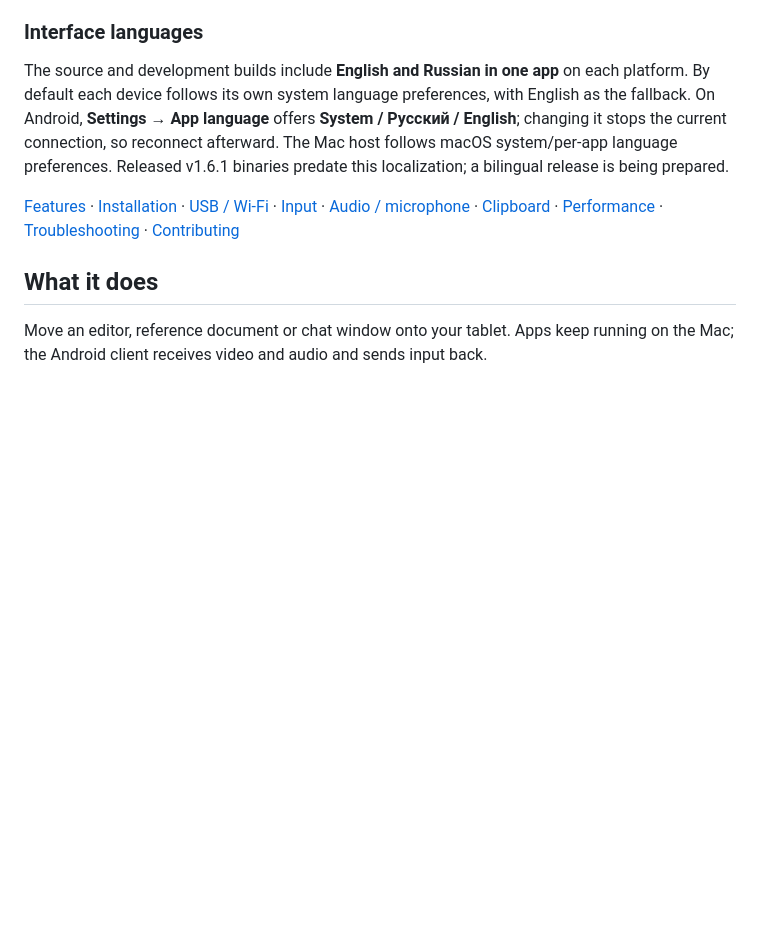
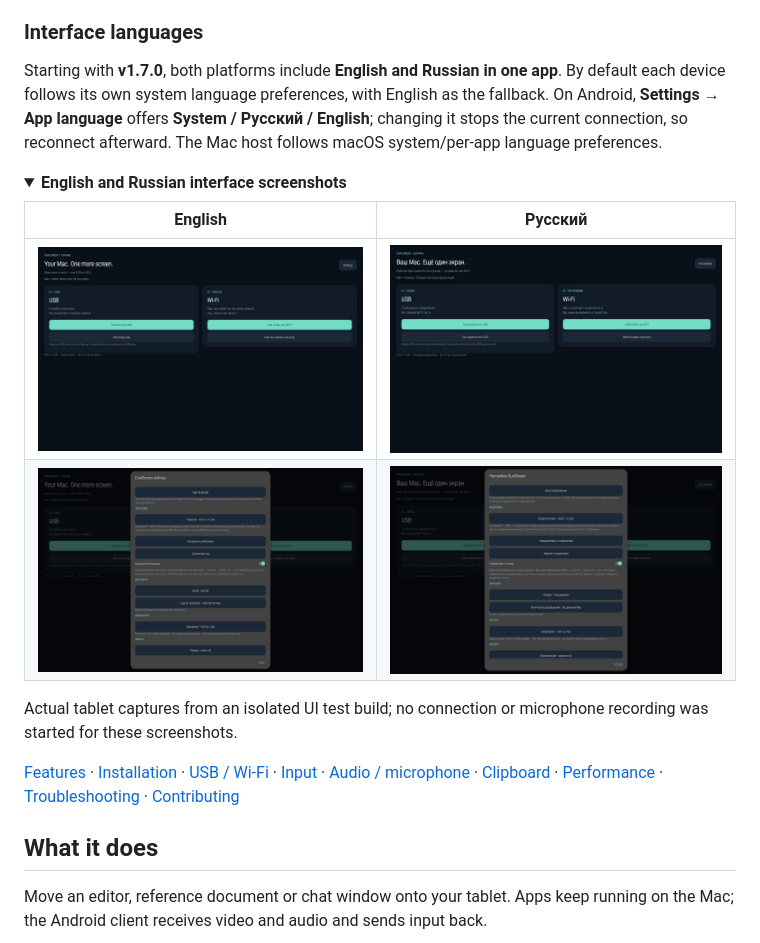
Before and after one commit to oproskyrin/DualScreenPOI, a Markdown page: README.md, the part around the change. Drawn GitHub-style; pictures changed too: docs/screenshots/home-en.jpg (added), docs/screenshots/home-ru.jpg (added), docs/screenshots/settings-en.jpg (added); folded sections open; blank space fills up the shorter version.

```diff
--- a/README.md
+++ b/README.md
@@ -13,7 +13,18 @@
 
 ### Interface languages
 
-The source and development builds include **English and Russian in one app** on each platform. By default each device follows its own system language preferences, with English as the fallback. On Android, **Settings → App language** offers **System / Русский / English**; changing it stops the current connection, so reconnect afterward. The Mac host follows macOS system/per-app language preferences. Released v1.6.1 binaries predate this localization; a bilingual release is being prepared.
+Starting with **v1.7.0**, both platforms include **English and Russian in one app**. By default each device follows its own system language preferences, with English as the fallback. On Android, **Settings → App language** offers **System / Русский / English**; changing it stops the current connection, so reconnect afterward. The Mac host follows macOS system/per-app language preferences.
+
+<details>
+<summary><strong>English and Russian interface screenshots</strong></summary>
+
+| English | Русский |
+|---|---|
+| ![English home screen](docs/screenshots/home-en.jpg) | ![Russian home screen](docs/screenshots/home-ru.jpg) |
+| ![English settings](docs/screenshots/settings-en.jpg) | ![Russian settings](docs/screenshots/settings-ru.jpg) |
+
+Actual tablet captures from an isolated UI test build; no connection or microphone recording was started for these screenshots.
+</details>
 
 [Features](#features) · [Installation](#installation) · [USB / Wi-Fi](#connection) · [Input](#input) · [Audio / microphone](#audio) · [Clipboard](#clipboard) · [Performance](#performance) · [Troubleshooting](#troubleshooting) · [Contributing](CONTRIBUTING.md)
 
```
Also changed, not shown: README.ru.md (+12 -1 lines), android/LOCALIZATION-VERIFICATION.md (+5 -3 lines).
